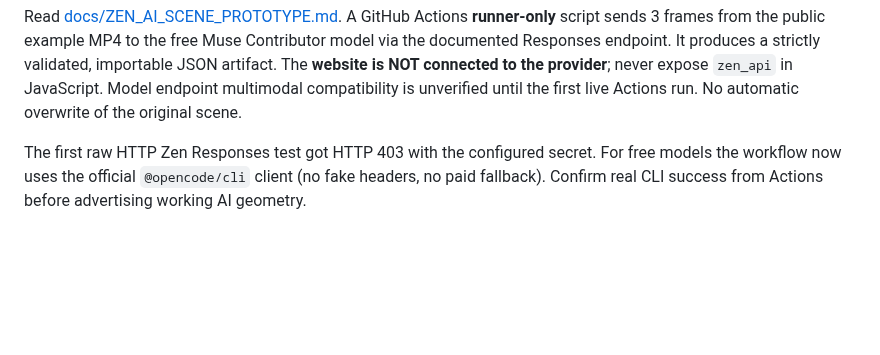
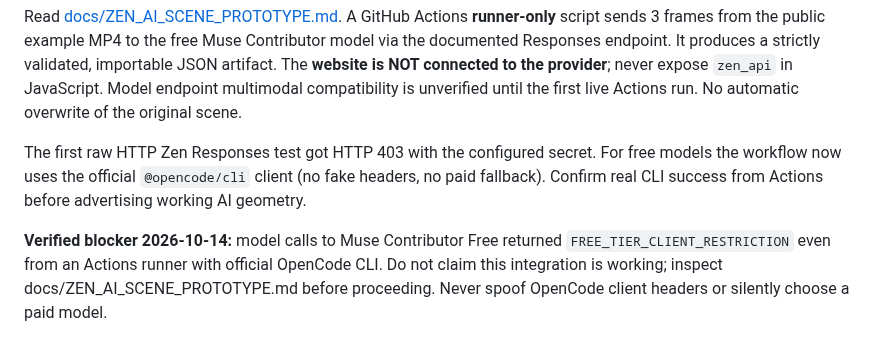
Before and after one commit to Teethree89/paige-video-render, a Markdown page: AGENTS.md, the part around the change. Rendered like a GitHub page; blank space fills up the shorter version.

Commit message:
Clearly mark Zen free-tier provider restriction while preserving project

```diff
--- a/AGENTS.md
+++ b/AGENTS.md
@@ -26,3 +26,5 @@ The two video-analysis modes are **hard cuts** (adjacent image changes) and **vi
 Read [docs/ZEN_AI_SCENE_PROTOTYPE.md](docs/ZEN_AI_SCENE_PROTOTYPE.md). A GitHub Actions **runner-only** script sends 3 frames from the public example MP4 to the free Muse Contributor model via the documented Responses endpoint. It produces a strictly validated, importable JSON artifact. The **website is NOT connected to the provider**; never expose `zen_api` in JavaScript. Model endpoint multimodal compatibility is unverified until the first live Actions run. No automatic overwrite of the original scene.
 
 The first raw HTTP Zen Responses test got HTTP 403 with the configured secret. For free models the workflow now uses the official `@opencode/cli` client (no fake headers, no paid fallback). Confirm real CLI success from Actions before advertising working AI geometry.
+
+**Verified blocker 2026-10-14:** model calls to Muse Contributor Free returned `FREE_TIER_CLIENT_RESTRICTION` even from an Actions runner with official OpenCode CLI. Do not claim this integration is working; inspect docs/ZEN_AI_SCENE_PROTOTYPE.md before proceeding. Never spoof OpenCode client headers or silently choose a paid model.
```
